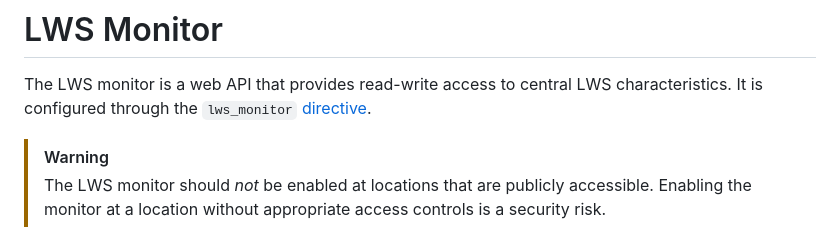
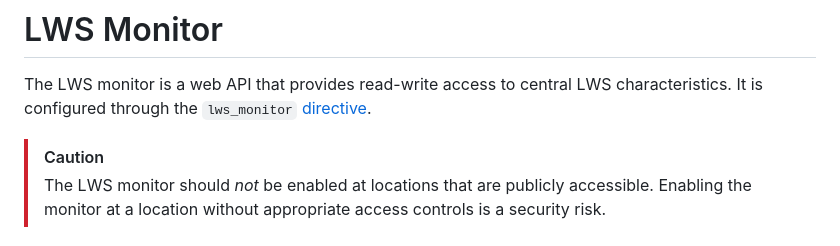
Before and after one commit to anaef/nginx-lws, a Markdown page: doc/Monitor.md, the part around the change. Rendered like a GitHub page.

```diff
--- a/doc/Monitor.md
+++ b/doc/Monitor.md
@@ -3,7 +3,7 @@
 The LWS monitor is a web API that provides read-write access to central LWS characteristics. It
 is configured through the `lws_monitor` [directive](Directives.md).
 
-> [!WARNING]
+> [!CAUTION]
 > The LWS monitor should *not* be enabled at locations that are publicly accessible. Enabling
 > the monitor at a location without appropriate access controls is a security risk.
 
```
Also changed, not shown: doc/Directives.md (+2 -2 lines), doc/RequestProcessing.md (+1 -1 lines).
